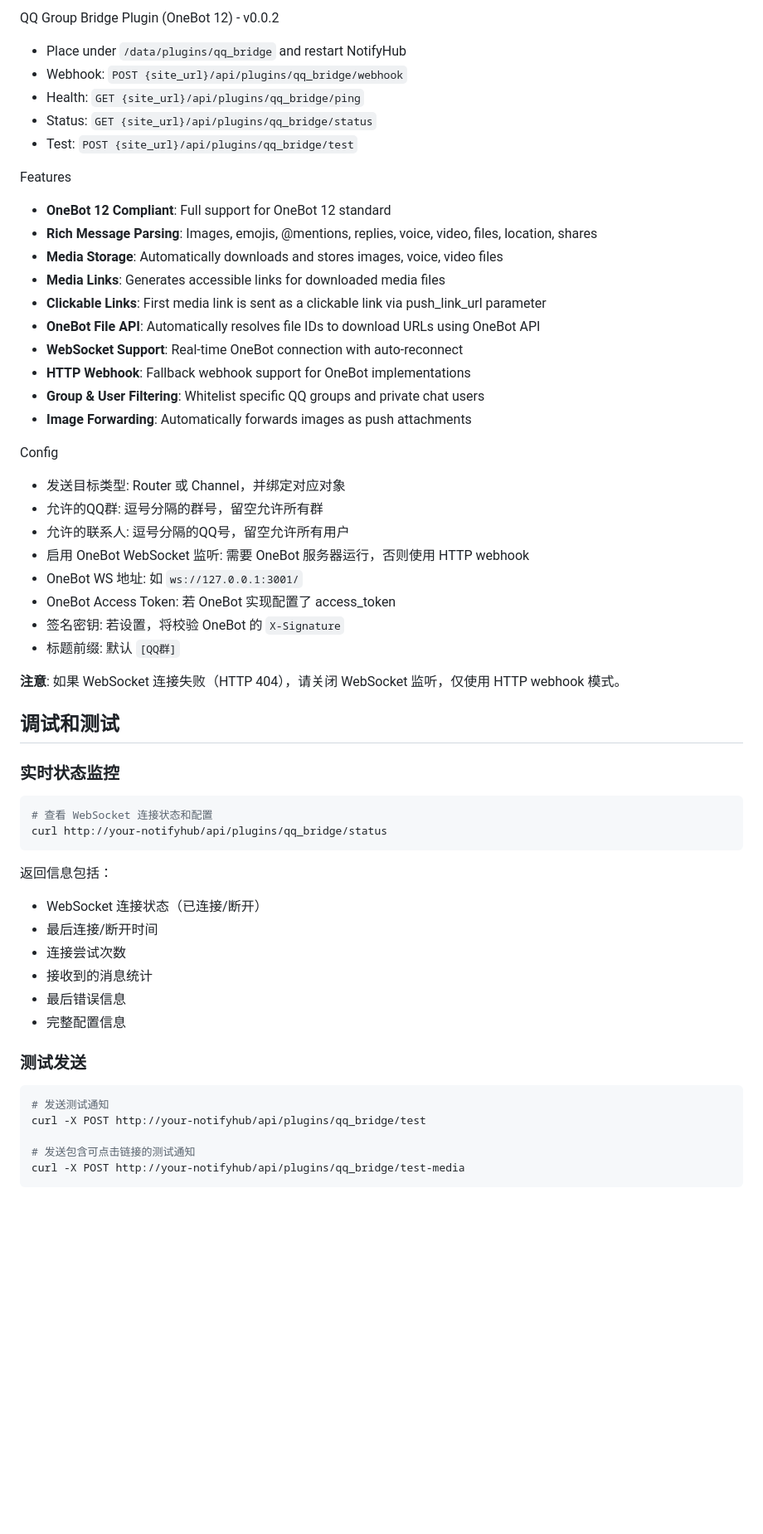
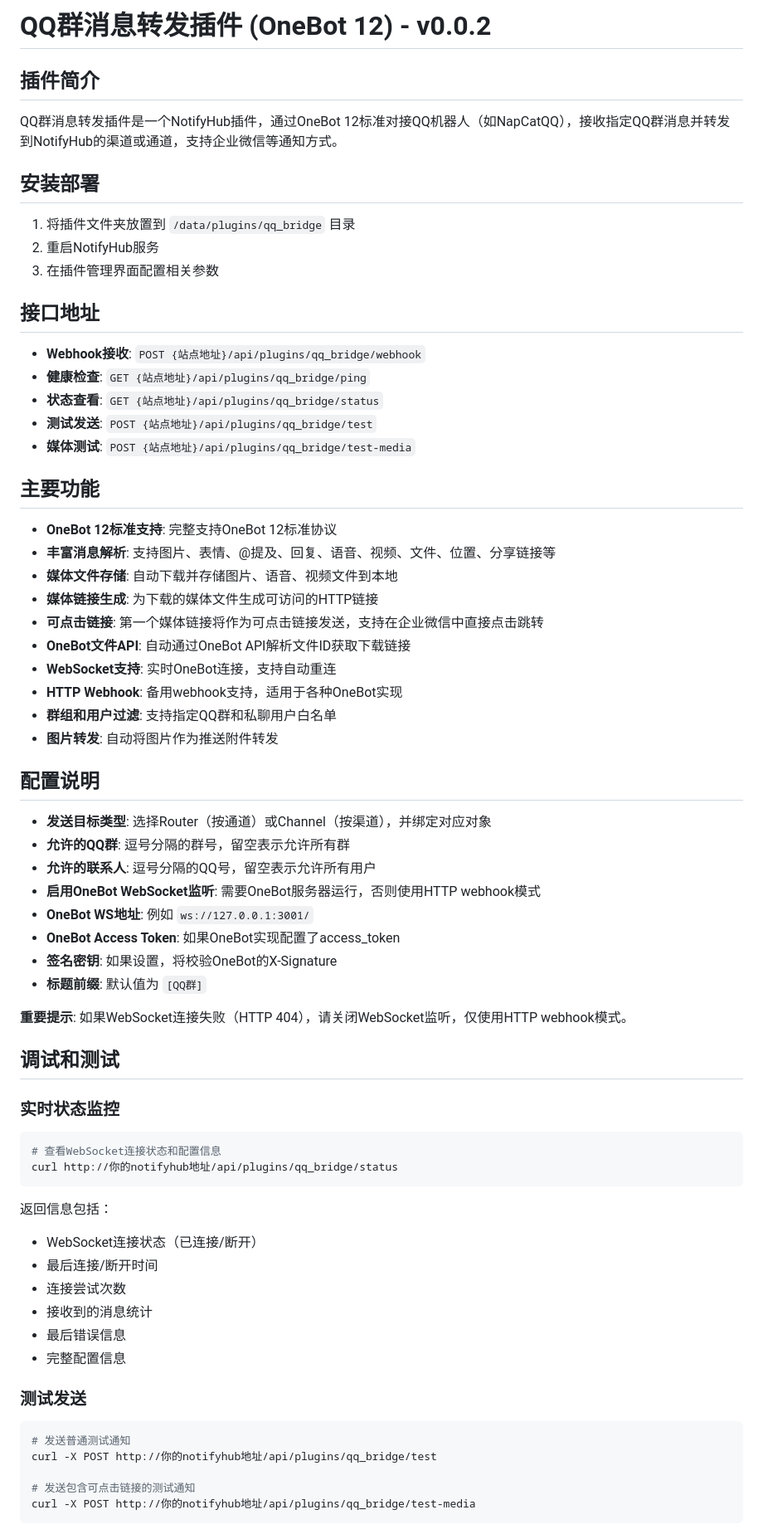
Before and after one commit to dysobo/NotifyHub_plugins, a Markdown page: qq_bridge/README.md, the part around one of its changes. Shown at 83% size. Rendered like a GitHub page; blank space fills up the shorter version.

Commit message:
优化qq_bridge插件README文档，减少英文内容
- 将标题和章节标题改为中文
- 将功能描述改为中文表达
- 保持技术术语的准确性
- 提高中文用户的可读性

````diff
--- a/qq_bridge/README.md
+++ b/qq_bridge/README.md
@@ -1,47 +1,60 @@
-QQ Group Bridge Plugin (OneBot 12) - v0.0.2
+# QQ群消息转发插件 (OneBot 12) - v0.0.2
 
-- Place under `/data/plugins/qq_bridge` and restart NotifyHub
-- Webhook: `POST {site_url}/api/plugins/qq_bridge/webhook`
-- Health: `GET {site_url}/api/plugins/qq_bridge/ping`
-- Status: `GET {site_url}/api/plugins/qq_bridge/status`
-- Test: `POST {site_url}/api/plugins/qq_bridge/test`
+## 插件简介
 
-Features
+QQ群消息转发插件是一个NotifyHub插件，通过OneBot 12标准对接QQ机器人（如NapCatQQ），接收指定QQ群消息并转发到NotifyHub的渠道或通道，支持企业微信等通知方式。
 
-- **OneBot 12 Compliant**: Full support for OneBot 12 standard
-- **Rich Message Parsing**: Images, emojis, @mentions, replies, voice, video, files, location, shares
-- **Media Storage**: Automatically downloads and stores images, voice, video files
-- **Media Links**: Generates accessible links for downloaded media files
-- **Clickable Links**: First media link is sent as a clickable link via push_link_url parameter
-- **OneBot File API**: Automatically resolves file IDs to download URLs using OneBot API
-- **WebSocket Support**: Real-time OneBot connection with auto-reconnect
-- **HTTP Webhook**: Fallback webhook support for OneBot implementations
-- **Group & User Filtering**: Whitelist specific QQ groups and private chat users
-- **Image Forwarding**: Automatically forwards images as push attachments
+## 安装部署
 
-Config
+1. 将插件文件夹放置到 `/data/plugins/qq_bridge` 目录
+2. 重启NotifyHub服务
+3. 在插件管理界面配置相关参数
 
-- 发送目标类型: Router 或 Channel，并绑定对应对象
-- 允许的QQ群: 逗号分隔的群号，留空允许所有群
-- 允许的联系人: 逗号分隔的QQ号，留空允许所有用户
-- 启用 OneBot WebSocket 监听: 需要 OneBot 服务器运行，否则使用 HTTP webhook
-- OneBot WS 地址: 如 `ws://127.0.0.1:3001/`
-- OneBot Access Token: 若 OneBot 实现配置了 access_token
-- 签名密钥: 若设置，将校验 OneBot 的 `X-Signature`
-- 标题前缀: 默认 `[QQ群]`
+## 接口地址
 
-**注意**: 如果 WebSocket 连接失败（HTTP 404），请关闭 WebSocket 监听，仅使用 HTTP webhook 模式。
+- **Webhook接收**: `POST {站点地址}/api/plugins/qq_bridge/webhook`
+- **健康检查**: `GET {站点地址}/api/plugins/qq_bridge/ping`
+- **状态查看**: `GET {站点地址}/api/plugins/qq_bridge/status`
+- **测试发送**: `POST {站点地址}/api/plugins/qq_bridge/test`
+- **媒体测试**: `POST {站点地址}/api/plugins/qq_bridge/test-media`
+
+## 主要功能
+
+- **OneBot 12标准支持**: 完整支持OneBot 12标准协议
+- **丰富消息解析**: 支持图片、表情、@提及、回复、语音、视频、文件、位置、分享链接等
+- **媒体文件存储**: 自动下载并存储图片、语音、视频文件到本地
+- **媒体链接生成**: 为下载的媒体文件生成可访问的HTTP链接
+- **可点击链接**: 第一个媒体链接将作为可点击链接发送，支持在企业微信中直接点击跳转
+- **OneBot文件API**: 自动通过OneBot API解析文件ID获取下载链接
+- **WebSocket支持**: 实时OneBot连接，支持自动重连
+- **HTTP Webhook**: 备用webhook支持，适用于各种OneBot实现
+- **群组和用户过滤**: 支持指定QQ群和私聊用户白名单
+- **图片转发**: 自动将图片作为推送附件转发
+
+## 配置说明
+
+- **发送目标类型**: 选择Router（按通道）或Channel（按渠道），并绑定对应对象
+- **允许的QQ群**: 逗号分隔的群号，留空表示允许所有群
+- **允许的联系人**: 逗号分隔的QQ号，留空表示允许所有用户
+- **启用OneBot WebSocket监听**: 需要OneBot服务器运行，否则使用HTTP webhook模式
+- **OneBot WS地址**: 例如 `ws://127.0.0.1:3001/`
+- **OneBot Access Token**: 如果OneBot实现配置了access_token
+- **签名密钥**: 如果设置，将校验OneBot的X-Signature
+- **标题前缀**: 默认值为 `[QQ群]`
+
+**重要提示**: 如果WebSocket连接失败（HTTP 404），请关闭WebSocket监听，仅使用HTTP webhook模式。
 
 ## 调试和测试
 
 ### 实时状态监控
+
 ```bash
-# 查看 WebSocket 连接状态和配置
-curl http://your-notifyhub/api/plugins/qq_bridge/status
+# 查看WebSocket连接状态和配置信息
+curl http://你的notifyhub地址/api/plugins/qq_bridge/status
 ```
 
 返回信息包括：
-- WebSocket 连接状态（已连接/断开）
+- WebSocket连接状态（已连接/断开）
 - 最后连接/断开时间
 - 连接尝试次数
 - 接收到的消息统计
@@ -49,11 +62,12 @@ curl http://your-notifyhub/api/plugins/qq_bridge/status
 - 完整配置信息
 
 ### 测试发送
+
 ```bash
-# 发送测试通知
-curl -X POST http://your-notifyhub/api/plugins/qq_bridge/test
+# 发送普通测试通知
+curl -X POST http://你的notifyhub地址/api/plugins/qq_bridge/test
 
 # 发送包含可点击链接的测试通知
-curl -X POST http://your-notifyhub/api/plugins/qq_bridge/test-media
+curl -X POST http://你的notifyhub地址/api/plugins/qq_bridge/test-media
 ```
 
````
Also changed, not shown: other parts of qq_bridge/README.md (+37 -24 lines).
